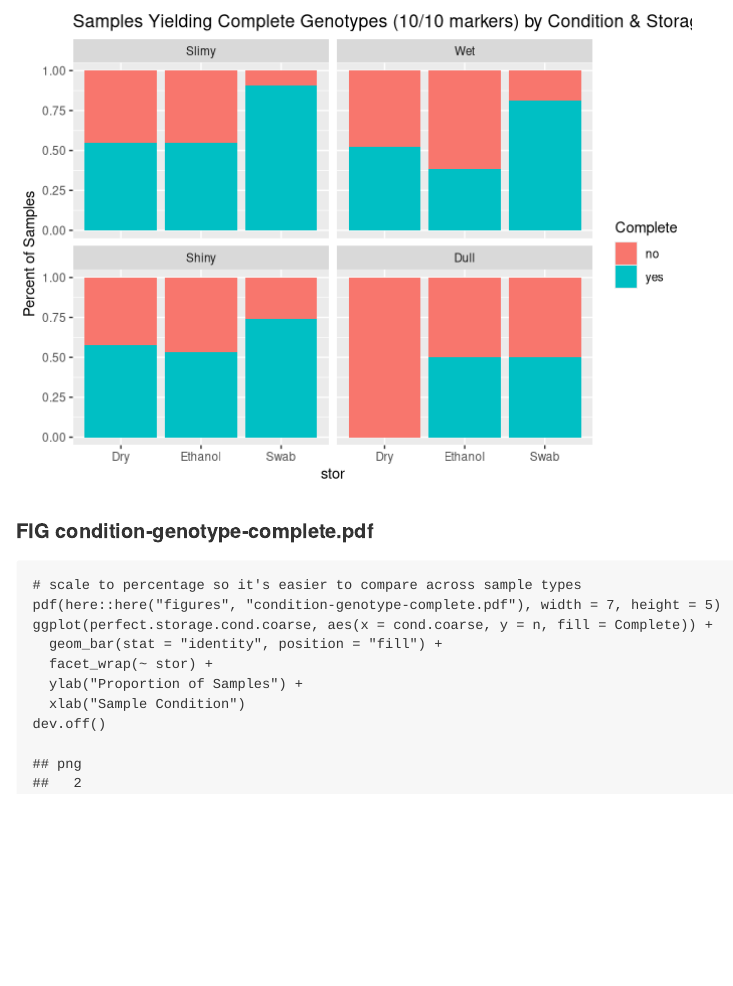
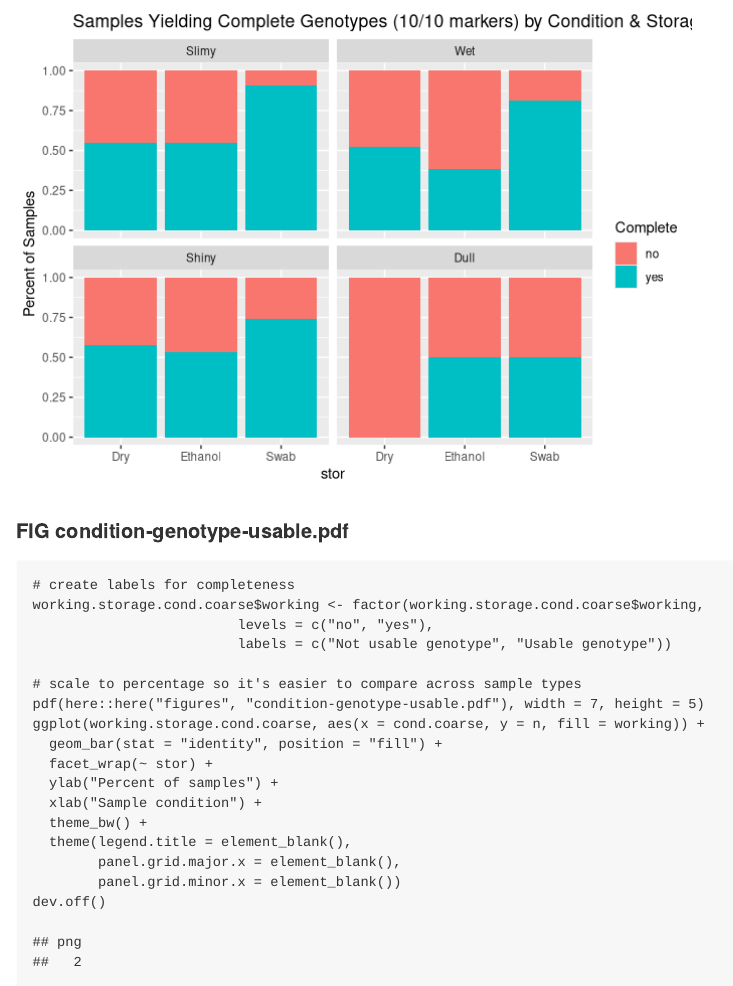
Before and after one commit to kaitlyngaynor/hopland-genetics, an R Markdown document (02-genotype-data-exploration.Rmd): the page in a window 1100 px wide, from 17710 px down. Rendered offline with R 4.5, knitr and Pandoc, with nearby package versions; code that draws random numbers runs with fixed seeds of ours; some code elsewhere in the file could not run offline.

Commit message:
Export condition vs usable genotypes, clean up figure

````diff
--- a/02-genotype-data-exploration.Rmd
+++ b/02-genotype-data-exploration.Rmd
@@ -365,15 +365,24 @@ ggplot(perfect.storage.cond.coarse, aes(x = stor, y = n, fill = Complete)) +
   ylab("Percent of Samples")
 ```
 
-#### FIG condition-genotype-complete.pdf
+#### FIG condition-genotype-usable.pdf
 ```{r condition-genotype-complete}
+# create labels for completeness
+working.storage.cond.coarse$working <- factor(working.storage.cond.coarse$working,
+                         levels = c("no", "yes"),
+                         labels = c("Not usable genotype", "Usable genotype"))
+
 # scale to percentage so it's easier to compare across sample types
-pdf(here::here("figures", "condition-genotype-complete.pdf"), width = 7, height = 5)
-ggplot(perfect.storage.cond.coarse, aes(x = cond.coarse, y = n, fill = Complete)) +
+pdf(here::here("figures", "condition-genotype-usable.pdf"), width = 7, height = 5)
+ggplot(working.storage.cond.coarse, aes(x = cond.coarse, y = n, fill = working)) +
   geom_bar(stat = "identity", position = "fill") +
   facet_wrap(~ stor) +
-  ylab("Proportion of Samples") +
-  xlab("Sample Condition")
+  ylab("Percent of samples") +
+  xlab("Sample condition") +
+  theme_bw() +
+  theme(legend.title = element_blank(),
+        panel.grid.major.x = element_blank(),
+        panel.grid.minor.x = element_blank())
 dev.off()
 
 
````
